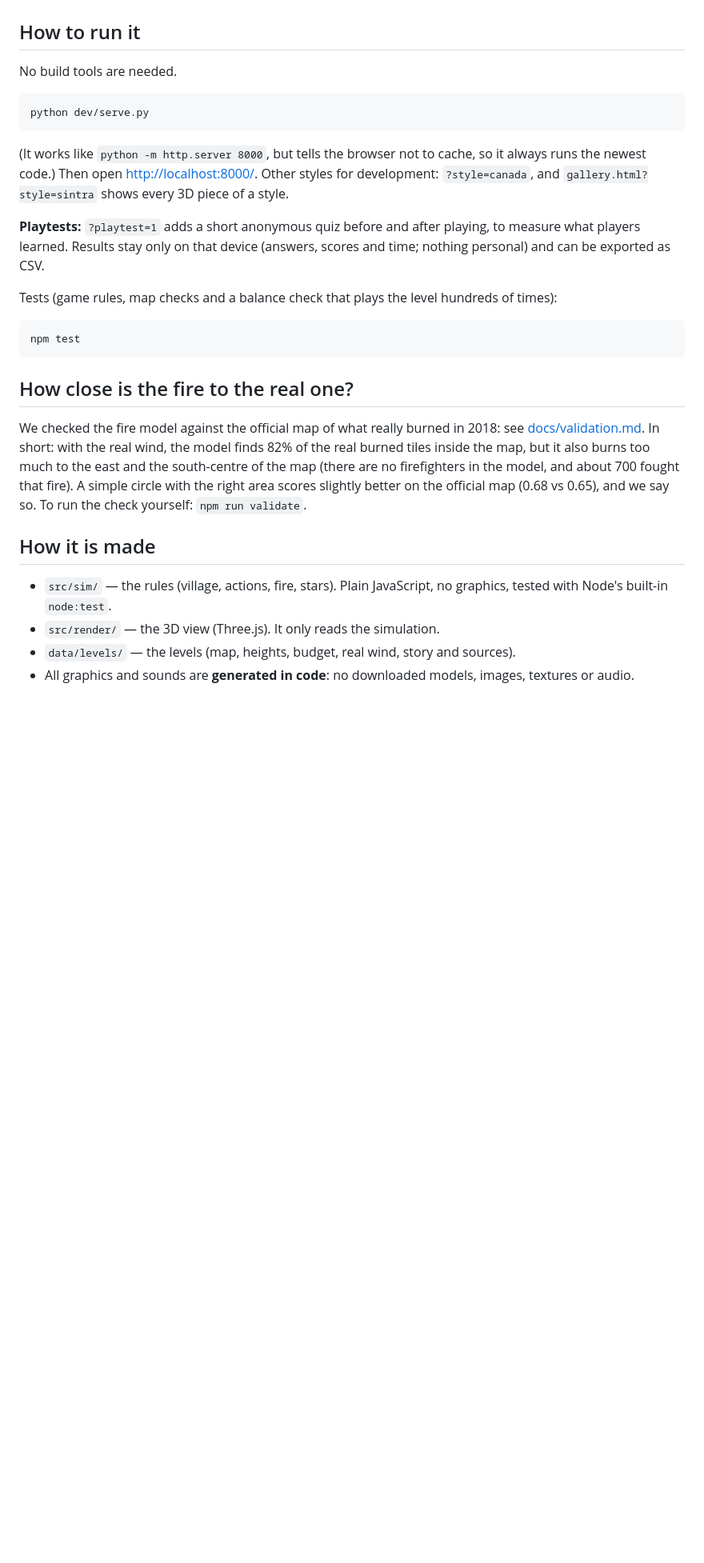
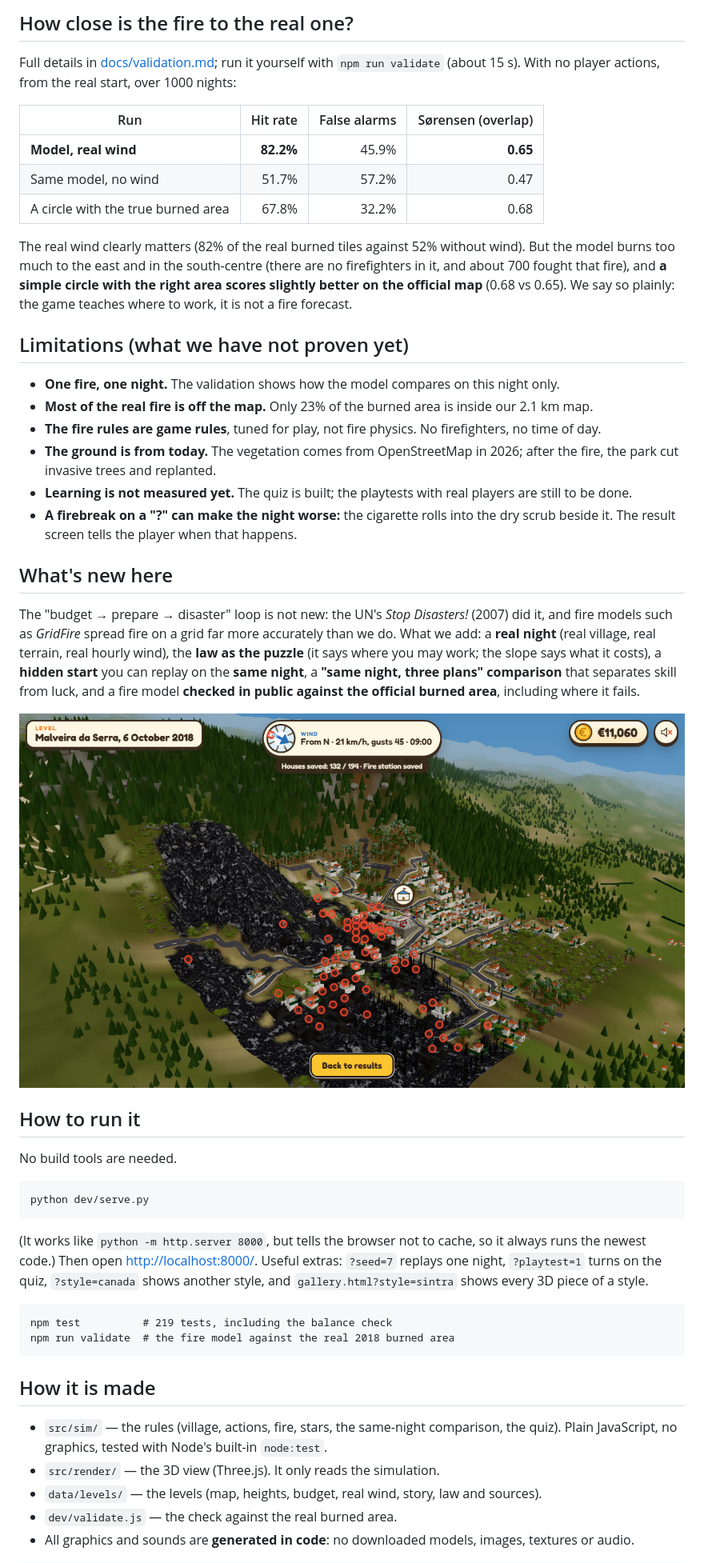
Before and after one commit to pdramos/genhacks-2026, a Markdown page: README.md, the part around one of its changes. Shown at 80% size. GitHub-like rendering; pictures changed too: docs/images/look-around.jpg (added); blank space fills up the shorter version.

````diff
--- a/README.md
+++ b/README.md
@@ -16,3 +68,42 @@ The game is educational, not a fire forecast: the fire rules are simplified.
+## How close is the fire to the real one?
+
+Full details in [docs/validation.md](docs/validation.md); run it yourself with `npm run validate`
+(about 15 s). With no player actions, from the real start, over 1000 nights:
+
+| Run | Hit rate | False alarms | Sørensen (overlap) |
+|---|---:|---:|---:|
+| **Model, real wind** | **82.2%** | 45.9% | **0.65** |
+| Same model, no wind | 51.7% | 57.2% | 0.47 |
+| A circle with the true burned area | 67.8% | 32.2% | 0.68 |
+
+The real wind clearly matters (82% of the real burned tiles against 52% without wind). But the model
+burns too much to the east and in the south-centre (there are no firefighters in it, and about 700
+fought that fire), and **a simple circle with the right area scores slightly better on the official
+map** (0.68 vs 0.65). We say so plainly: the game teaches where to work, it is not a fire forecast.
+
+## Limitations (what we have not proven yet)
+
+- **One fire, one night.** The validation shows how the model compares on this night only.
+- **Most of the real fire is off the map.** Only 23% of the burned area is inside our 2.1 km map.
+- **The fire rules are game rules**, tuned for play, not fire physics. No firefighters, no time of
+  day.
+- **The ground is from today.** The vegetation comes from OpenStreetMap in 2026; after the fire, the
+  park cut invasive trees and replanted.
+- **Learning is not measured yet.** The quiz is built; the playtests with real players are still to
+  be done.
+- **A firebreak on a "?" can make the night worse:** the cigarette rolls into the dry scrub beside it.
+  The result screen tells the player when that happens.
+
+## What's new here
+
+The "budget → prepare → disaster" loop is not new: the UN's *Stop Disasters!* (2007) did it, and
+fire models such as *GridFire* spread fire on a grid far more accurately than we do. What we add:
+a **real night** (real village, real terrain, real hourly wind), the **law as the puzzle** (it says
+where you may work; the slope says what it costs), a **hidden start** you can replay on the **same
+night**, a **"same night, three plans" comparison** that separates skill from luck, and a fire model
+**checked in public against the official burned area**, including where it fails.
+
+![Look around after the fire: lost houses are marked in red](docs/images/look-around.jpg)
 
 ## How to run it
 
@@ -23,31 +114,20 @@ python dev/serve.py
 ```
 
 (It works like `python -m http.server 8000`, but tells the browser not to cache, so it always runs
-the newest code.) Then open <http://localhost:8000/>. Other styles for development: `?style=canada`, and
+the newest code.) Then open <http://localhost:8000/>. Useful extras: `?seed=7` replays one night,
+`?playtest=1` turns on the quiz, `?style=canada` shows another style, and
 `gallery.html?style=sintra` shows every 3D piece of a style.
 
-**Playtests:** `?playtest=1` adds a short anonymous quiz before and after playing, to measure what
-players learned. Results stay only on that device (answers, scores and time; nothing personal) and can
-be exported as CSV.
-
-Tests (game rules, map checks and a balance check that plays the level hundreds of times):
-
 ```
-npm test
+npm test          # 219 tests, including the balance check
+npm run validate  # the fire model against the real 2018 burned area
 ```
-
-## How close is the fire to the real one?
-
-We checked the fire model against the official map of what really burned in 2018: see
-[docs/validation.md](docs/validation.md). In short: with the real wind, the model finds 82% of the
-real burned tiles inside the map, but it also burns too much to the east and the south-centre of the
-map (there are no firefighters in the model, and about 700 fought that fire). A simple circle with the
-right area scores slightly better on the official map (0.68 vs 0.65), and we say so. To run the check yourself: `npm run validate`.
 
 ## How it is made
 
-- `src/sim/` — the rules (village, actions, fire, stars). Plain JavaScript, no graphics, tested with
-  Node's built-in `node:test`.
+- `src/sim/` — the rules (village, actions, fire, stars, the same-night comparison, the quiz). Plain
+  JavaScript, no graphics, tested with Node's built-in `node:test`.
 - `src/render/` — the 3D view (Three.js). It only reads the simulation.
-- `data/levels/` — the levels (map, heights, budget, real wind, story and sources).
+- `data/levels/` — the levels (map, heights, budget, real wind, story, law and sources).
+- `dev/validate.js` — the check against the real burned area.
 - All graphics and sounds are **generated in code**: no downloaded models, images, textures or audio.
````
Also changed, not shown: other parts of README.md (+72 -12 lines), docs/devpost.md (added, +181 -0 lines), docs/images/build.jpg (added), docs/images/fire.jpg (added), docs/images/result.jpg (added), 1 other file.
